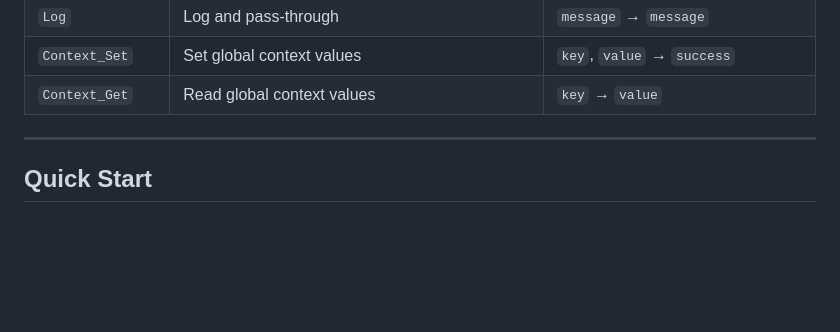
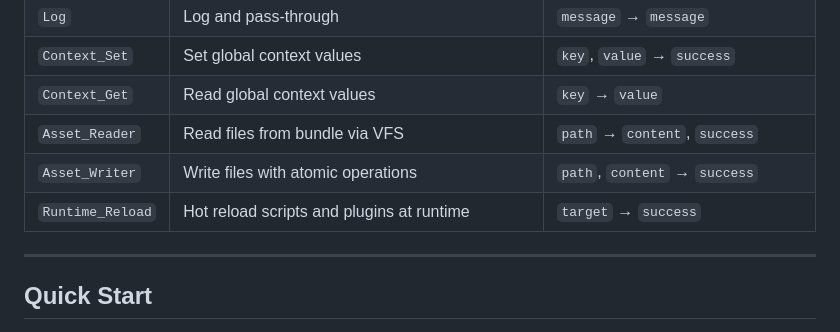
Before and after one commit to Rycbartbad/AgenArc, a Markdown page: README.md, the part around the change. Drawn GitHub-style; blank space fills up the shorter version.

Commit message:
docs: add missing Asset_Reader, Asset_Writer, Runtime_Reload to Node Types
Ultraworked with Sisyphus

Co-authored-by: Sisyphus <clio-agent@sisyphuslabs.ai>

```diff
--- a/README.md
+++ b/README.md
@@ -77,6 +77,9 @@
 | `Log` | Log and pass-through | `message` → `message` |
 | `Context_Set` | Set global context values | `key`, `value` → `success` |
 | `Context_Get` | Read global context values | `key` → `value` |
+| `Asset_Reader` | Read files from bundle via VFS | `path` → `content`, `success` |
+| `Asset_Writer` | Write files with atomic operations | `path`, `content` → `success` |
+| `Runtime_Reload` | Hot reload scripts and plugins at runtime | `target` → `success` |
 
 ---
 
```
